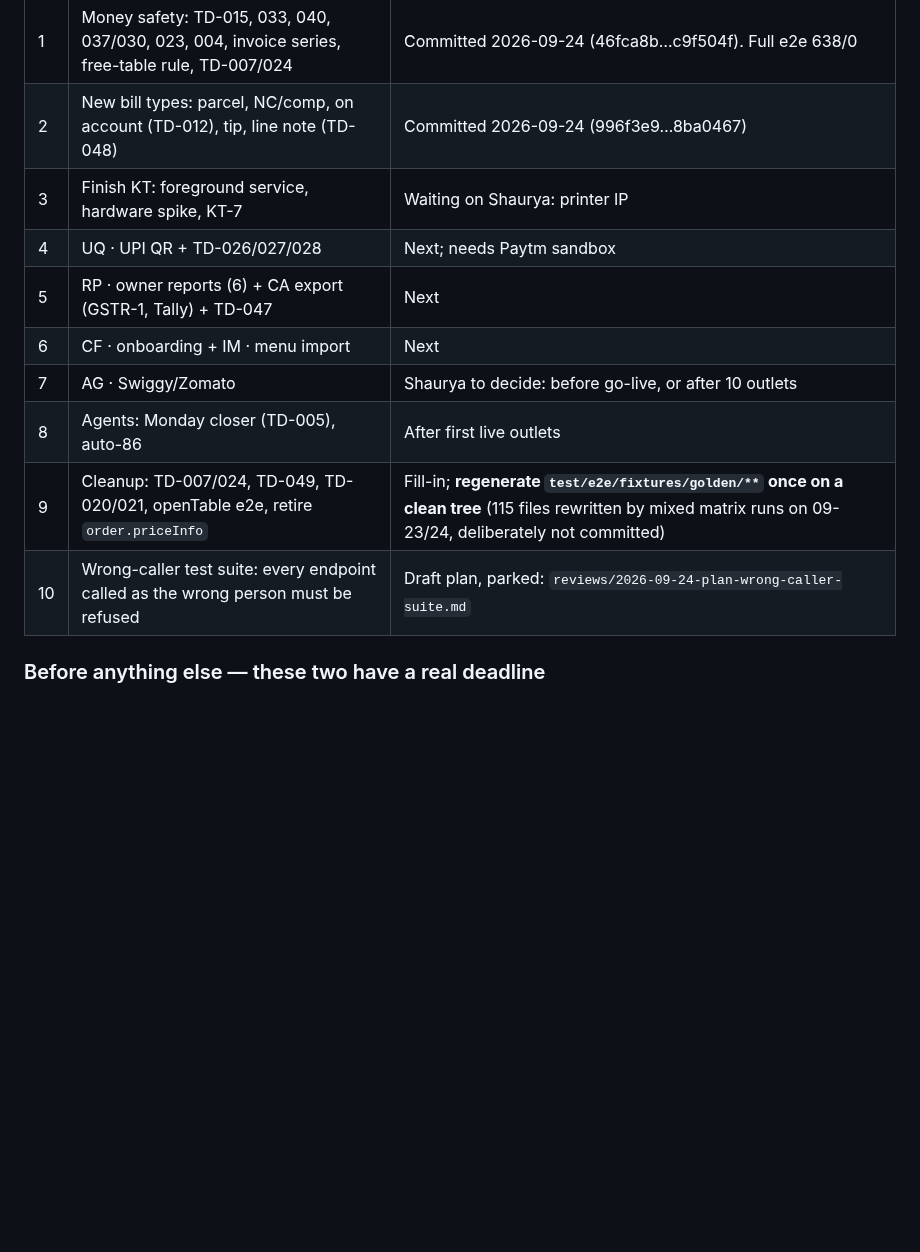
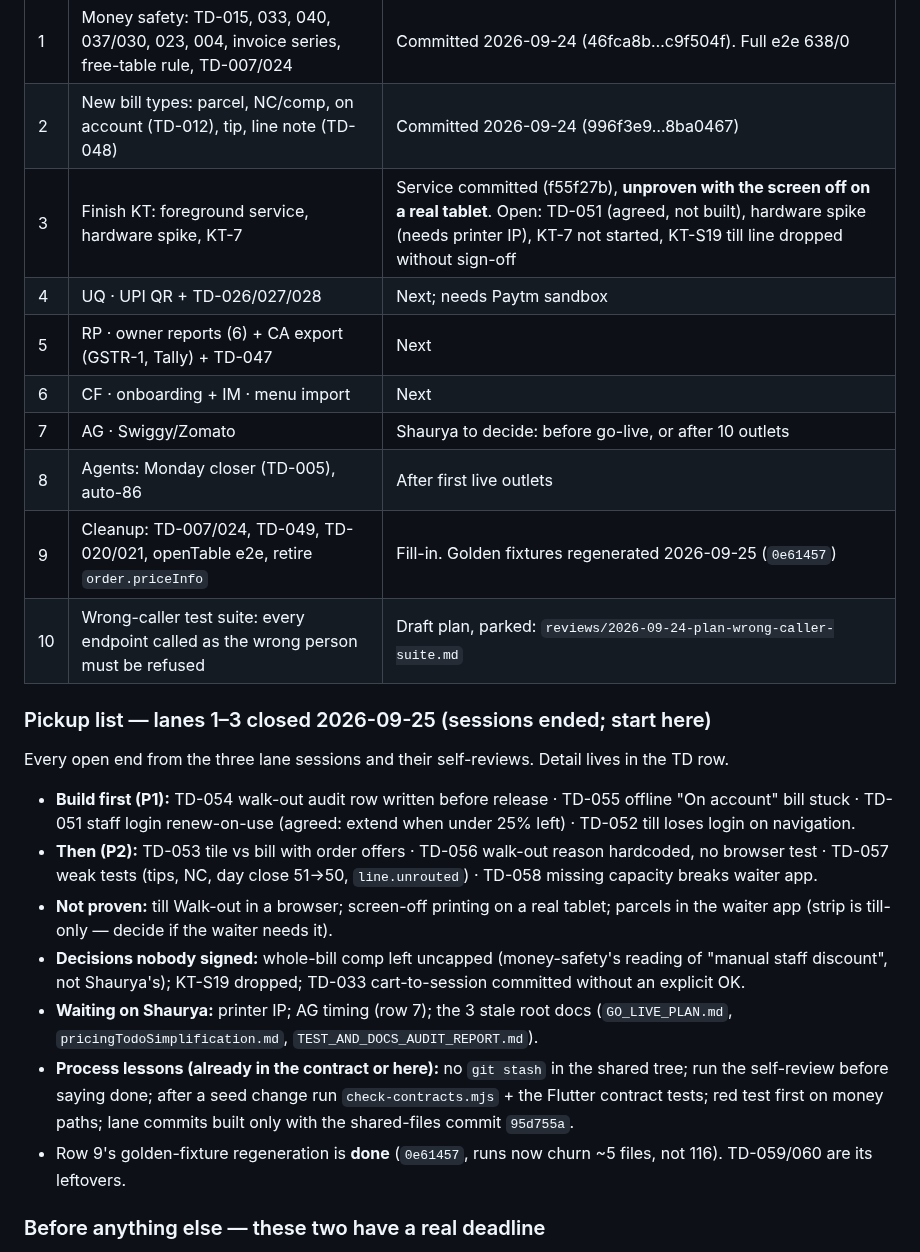
Before and after one commit to no-hup/plattr-pro, a Markdown page: moonshot/STATE.md, the part around the change. Drawn GitHub-style; blank space fills up the shorter version.

```diff
--- a/moonshot/STATE.md
+++ b/moonshot/STATE.md
@@ -88,14 +88,24 @@ Full reasoning: `reviews/2026-09-23-roadmap-product-track.md`. At most 3 agents
 |---|---|---|
 | 1 | Money safety: TD-015, 033, 040, 037/030, 023, 004, invoice series, free-table rule, TD-007/024 | Committed 2026-09-24 (46fca8b…c9f504f). Full e2e 638/0 |
 | 2 | New bill types: parcel, NC/comp, on account (TD-012), tip, line note (TD-048) | Committed 2026-09-24 (996f3e9…8ba0467) |
-| 3 | Finish KT: foreground service, hardware spike, KT-7 | Waiting on Shaurya: printer IP |
+| 3 | Finish KT: foreground service, hardware spike, KT-7 | Service committed (f55f27b), **unproven with the screen off on a real tablet**. Open: TD-051 (agreed, not built), hardware spike (needs printer IP), KT-7 not started, KT-S19 till line dropped without sign-off |
 | 4 | UQ · UPI QR + TD-026/027/028 | Next; needs Paytm sandbox |
 | 5 | RP · owner reports (6) + CA export (GSTR-1, Tally) + TD-047 | Next |
 | 6 | CF · onboarding + IM · menu import | Next |
 | 7 | AG · Swiggy/Zomato | Shaurya to decide: before go-live, or after 10 outlets |
 | 8 | Agents: Monday closer (TD-005), auto-86 | After first live outlets |
-| 9 | Cleanup: TD-007/024, TD-049, TD-020/021, openTable e2e, retire `order.priceInfo` | Fill-in; **regenerate `test/e2e/fixtures/golden/**` once on a clean tree** (115 files rewritten by mixed matrix runs on 09-23/24, deliberately not committed) |
+| 9 | Cleanup: TD-007/024, TD-049, TD-020/021, openTable e2e, retire `order.priceInfo` | Fill-in. Golden fixtures regenerated 2026-09-25 (`0e61457`) |
 | 10 | Wrong-caller test suite: every endpoint called as the wrong person must be refused | Draft plan, parked: `reviews/2026-09-24-plan-wrong-caller-suite.md` |
+
+### Pickup list — lanes 1–3 closed 2026-09-25 (sessions ended; start here)
+Every open end from the three lane sessions and their self-reviews. Detail lives in the TD row.
+- **Build first (P1):** TD-054 walk-out audit row written before release · TD-055 offline "On account" bill stuck · TD-051 staff login renew-on-use (agreed: extend when under 25% left) · TD-052 till loses login on navigation.
+- **Then (P2):** TD-053 tile vs bill with order offers · TD-056 walk-out reason hardcoded, no browser test · TD-057 weak tests (tips, NC, day close 51→50, `line.unrouted`) · TD-058 missing capacity breaks waiter app.
+- **Not proven:** till Walk-out in a browser; screen-off printing on a real tablet; parcels in the waiter app (strip is till-only — decide if the waiter needs it).
+- **Decisions nobody signed:** whole-bill comp left uncapped (money-safety's reading of "manual staff discount", not Shaurya's); KT-S19 dropped; TD-033 cart-to-session committed without an explicit OK.
+- **Waiting on Shaurya:** printer IP; AG timing (row 7); the 3 stale root docs (`GO_LIVE_PLAN.md`, `pricingTodoSimplification.md`, `TEST_AND_DOCS_AUDIT_REPORT.md`).
+- **Process lessons (already in the contract or here):** no `git stash` in the shared tree; run the self-review before saying done; after a seed change run `check-contracts.mjs` + the Flutter contract tests; red test first on money paths; lane commits built only with the shared-files commit `95d755a`.
+- Row 9's golden-fixture regeneration is **done** (`0e61457`, runs now churn ~5 files, not 116). TD-059/060 are its leftovers.
 
 ### Before anything else — these two have a real deadline
 
```
Also changed, not shown: moonshot/TECH_DEBT.md (+7 -0 lines).
